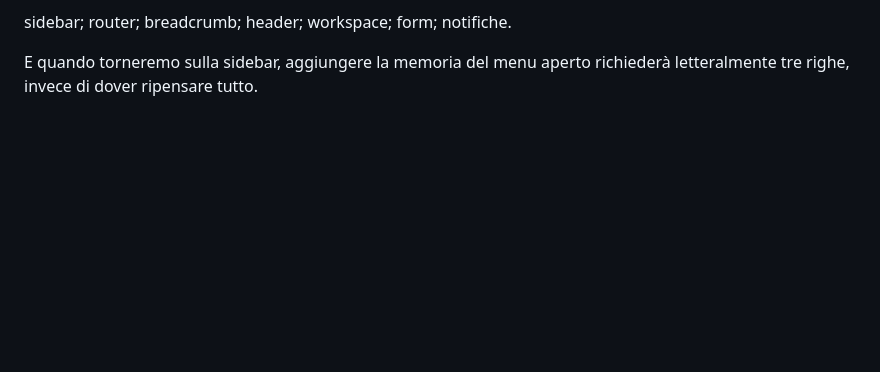
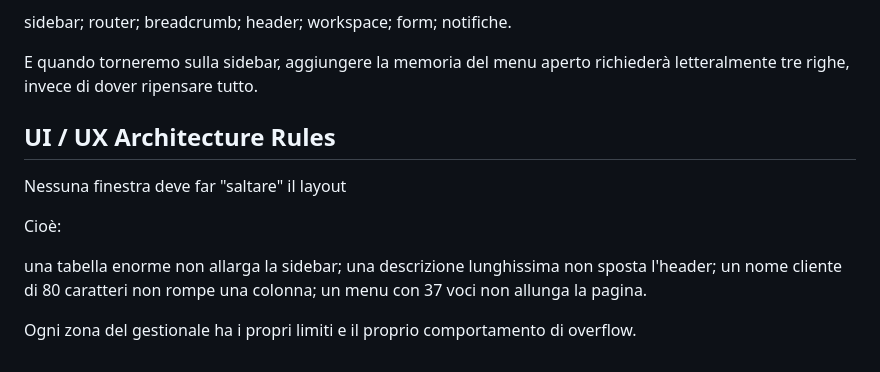
Before and after one commit to F4B10F85/KiTho-Manager, a Markdown page: docs/Project Journal.md, the part around the change. GitHub-like rendering; blank space fills up the shorter version.

```diff
--- a/docs/Project Journal.md
+++ b/docs/Project Journal.md
@@ -246,3 +246,17 @@ form;
 notifiche.
 
 E quando torneremo sulla sidebar, aggiungere la memoria del menu aperto richiederà letteralmente tre righe, invece di dover ripensare tutto.
+
+
+## UI / UX Architecture Rules
+
+Nessuna finestra deve far "saltare" il layout
+
+Cioè:
+
+una tabella enorme non allarga la sidebar;
+una descrizione lunghissima non sposta l'header;
+un nome cliente di 80 caratteri non rompe una colonna;
+un menu con 37 voci non allunga la pagina.
+
+Ogni zona del gestionale ha i propri limiti e il proprio comportamento di overflow.
```
